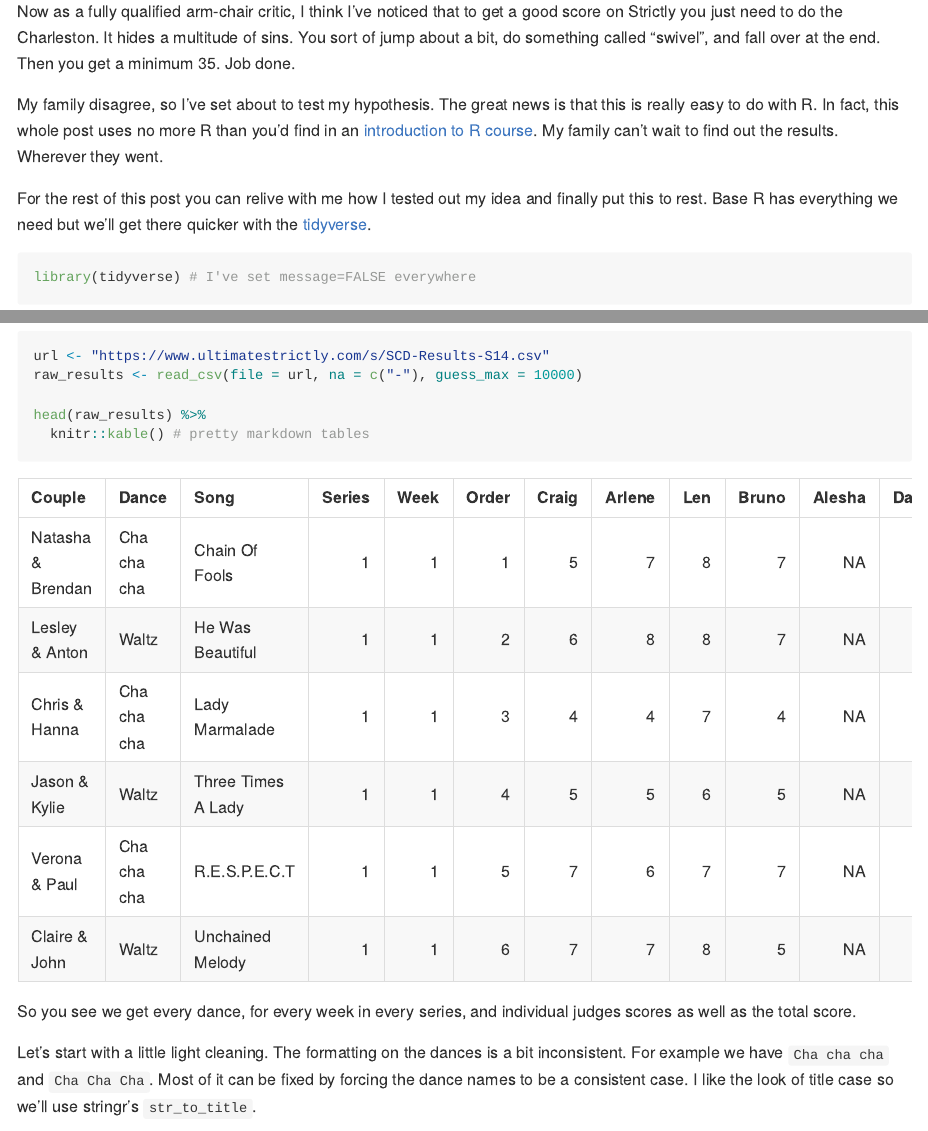
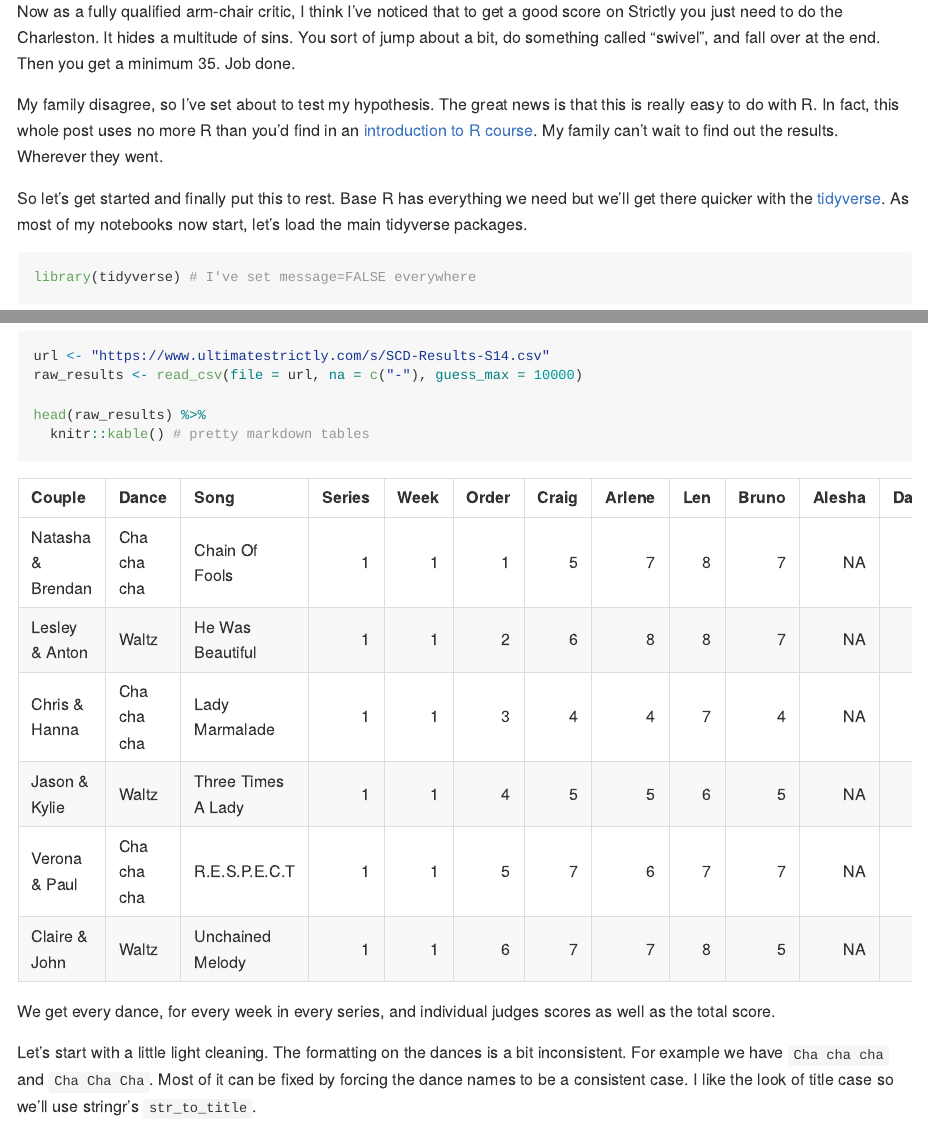
Before and after one commit to MangoTheCat/blog_strictly, an R Markdown document (README.Rmd): the page in a window 1100 px wide, from 240 px down, and a second part further down, joined at a grey line. The pictures show the output file README.md that the author committed with the source, drawn offline in the style of GitHub.

Commit message:
Fix the tense Fixes #4

````diff
--- a/README.Rmd
+++ b/README.Rmd
@@ -15,7 +15,7 @@ Now as a fully qualified arm-chair critic, I think I've noticed that to get a go
 
 My family disagree, so I've set about to test my hypothesis. The great news is that this is really easy to do with R. In fact, this whole post uses no more R than you'd find in an [introduction to R course](https://www.mango-solutions.com/additional-solutions/r-training). My family can't wait to find out the results. Wherever they went.
 
-For the rest of this post you can relive with me how I tested out my idea and finally put this to rest. Base R has everything we need but we'll get there quicker with the [tidyverse](https://www.tidyverse.org/).
+So let's get started and finally put this to rest. Base R has everything we need but we'll get there quicker with the [tidyverse](https://www.tidyverse.org/). As most of my notebooks now start, let's load the main tidyverse packages.
 
 ```{r libraries}
 library(tidyverse) # I've set message=FALSE everywhere
@@ -35,7 +35,7 @@ head(raw_results) %>%
   knitr::kable() # pretty markdown tables
 ```
 
-So you see we get every dance, for every week in every series, and individual judges scores as well as the total score.
+We get every dance, for every week in every series, and individual judges scores as well as the total score.
 
 Let's start with a little light cleaning. The formatting on the dances is a bit inconsistent. For example we have `Cha cha cha` and `Cha Cha Cha`. Most of it can be fixed by forcing the dance names to be a consistent case. I like the look of title case so we'll use stringr's `str_to_title`.
 
````
Also changed, not shown: README.md.
